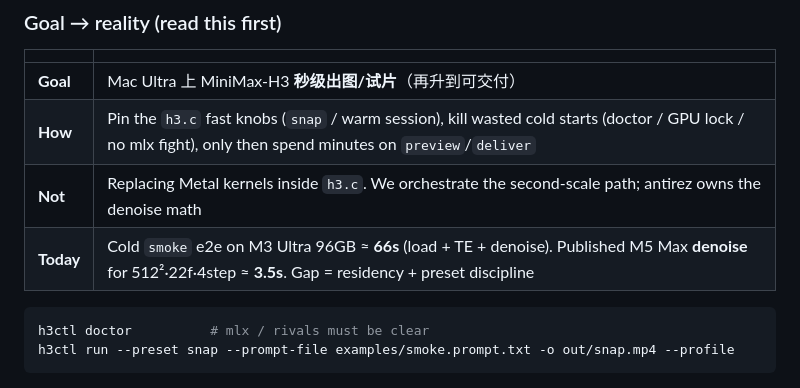
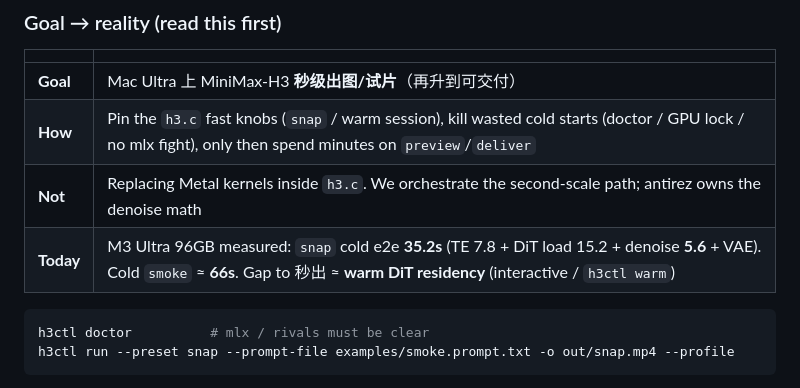
Before and after one commit to quantz8a/h3-ops, a Markdown page: README.md, the part around the change. Drawn GitHub-style.

Commit message:
docs: record Ultra snap wall — 35s e2e, 5.6s denoise
Anchor the 秒出 gap on measured cold-load vs denoise so warm residency is the next milestone.

Co-authored-by: Cursor <cursoragent@cursor.com>

````diff
--- a/README.md
+++ b/README.md
@@ -14,7 +14,8 @@
 | **Goal** | Mac Ultra 上 MiniMax-H3 **秒级出图/试片**（再升到可交付） |
 | **How** | Pin the `h3.c` fast knobs (`snap` / warm session), kill wasted cold starts (doctor / GPU lock / no mlx fight), only then spend minutes on `preview`/`deliver` |
 | **Not** | Replacing Metal kernels inside `h3.c`. We orchestrate the second-scale path; antirez owns the denoise math |
-| **Today** | Cold `smoke` e2e on M3 Ultra 96GB ≈ **66s** (load + TE + denoise). Published M5 Max **denoise** for 512²·22f·4step ≈ **3.5s**. Gap = residency + preset discipline |
+| **Today** | M3 Ultra 96GB measured: `snap` cold e2e **35.2s** (TE 7.8 + DiT load 15.2 + denoise **5.6** + VAE). Cold `smoke` ≈ **66s**. Gap to 秒出 ≈ **warm DiT residency** (interactive / `h3ctl warm`) |
+
 
 ```bash
 h3ctl doctor          # mlx / rivals must be clear
````
